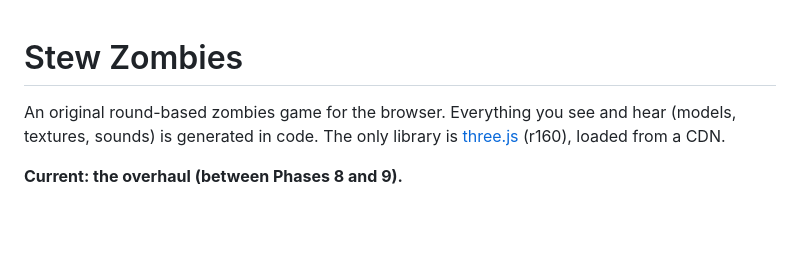
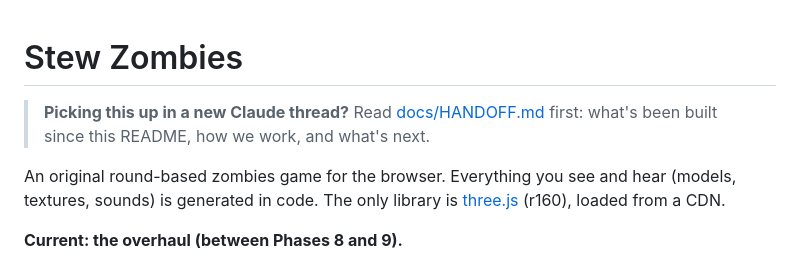
Before and after one commit to michaeljjdougherty/stew-zombies, a Markdown page: README.md, the part around the change. Rendered like a GitHub page; blank space fills up the shorter version.

```diff
--- a/README.md
+++ b/README.md
@@ -1,4 +1,6 @@
 # Stew Zombies
+
+> **Picking this up in a new Claude thread?** Read [docs/HANDOFF.md](docs/HANDOFF.md) first: what's been built since this README, how we work, and what's next.
 
 An original round-based zombies game for the browser. Everything you see and
 hear (models, textures, sounds) is generated in code. The only library is
```
Also changed, not shown: docs/HANDOFF.md (added, +78 -0 lines).
